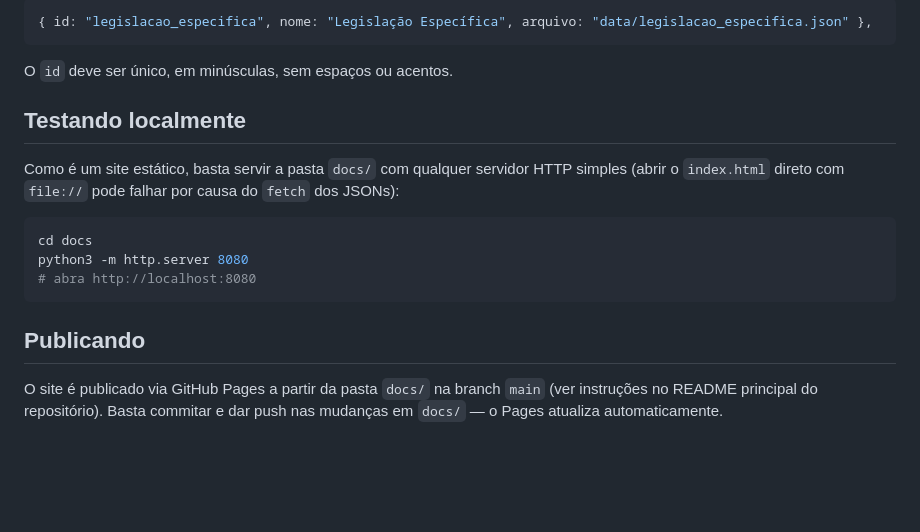
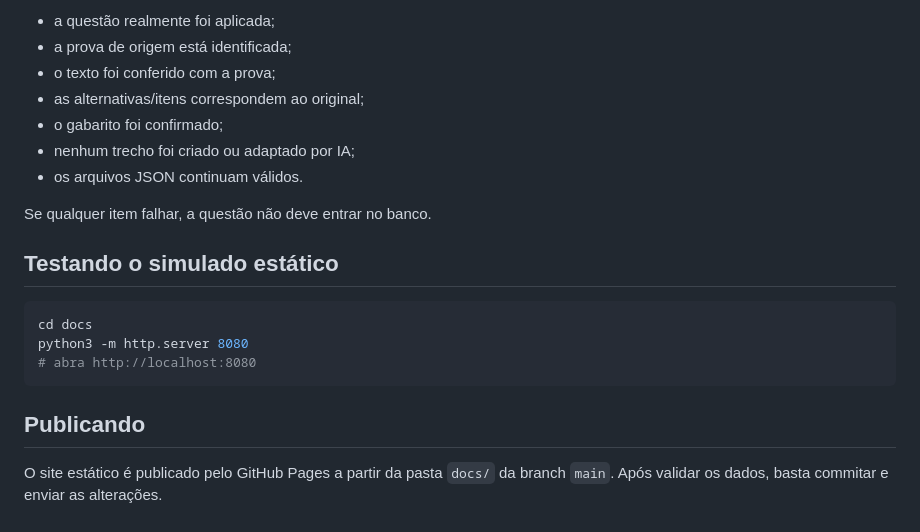
Before and after one commit to lloupp/concurso-tutor, a Markdown page: docs/CONTRIBUINDO.md, the part around one of its changes. GitHub-like rendering; blank space fills up the shorter version.

Commit message:
docs: proibe geracao de questoes e exige provas reais

````diff
--- a/docs/CONTRIBUINDO.md
+++ b/docs/CONTRIBUINDO.md
@@ -80,15 +80,15 @@ Redação/Interpretação), depois de criar o JSON adicione uma linha no array
 
-```js
-{ id: "legislacao_especifica", nome: "Legislação Específica", arquivo: "data/legislacao_especifica.json" },
-```
+- a questão realmente foi aplicada;
+- a prova de origem está identificada;
+- o texto foi conferido com a prova;
+- as alternativas/itens correspondem ao original;
+- o gabarito foi confirmado;
+- nenhum trecho foi criado ou adaptado por IA;
+- os arquivos JSON continuam válidos.
 
-O `id` deve ser único, em minúsculas, sem espaços ou acentos.
+Se qualquer item falhar, a questão não deve entrar no banco.
 
-## Testando localmente
-
-Como é um site estático, basta servir a pasta `docs/` com qualquer servidor
-HTTP simples (abrir o `index.html` direto com `file://` pode falhar por causa
-do `fetch` dos JSONs):
+## Testando o simulado estático
 
 ```bash
 cd docs
@@ -98,6 +98,4 @@ python3 -m http.server 8080
 
 ## Publicando
 
-O site é publicado via GitHub Pages a partir da pasta `docs/` na branch
-`main` (ver instruções no README principal do repositório). Basta commitar e
-dar push nas mudanças em `docs/` — o Pages atualiza automaticamente.
+O site estático é publicado pelo GitHub Pages a partir da pasta `docs/` da branch `main`. Após validar os dados, basta commitar e enviar as alterações.
````
Also changed, not shown: other parts of docs/CONTRIBUINDO.md (+64 -64 lines).
